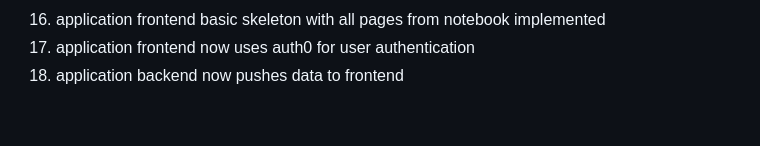
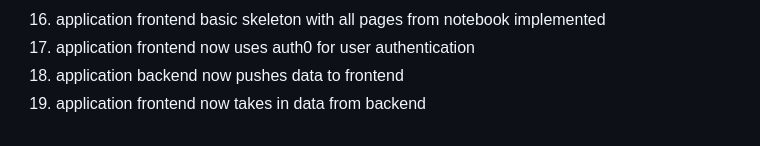
Before and after one commit to matthewthomasbeck/hackwestx, a Markdown page: README.md, the part around the change. GitHub-like rendering.

Commit message:
Frontend now takes in data from backend

```diff
--- a/README.md
+++ b/README.md
@@ -75,3 +75,4 @@ THINGS DONE:
 16. application frontend basic skeleton with all pages from notebook implemented
 17. application frontend now uses auth0 for user authentication
 18. application backend now pushes data to frontend
+19. application frontend now takes in data from backend
```
